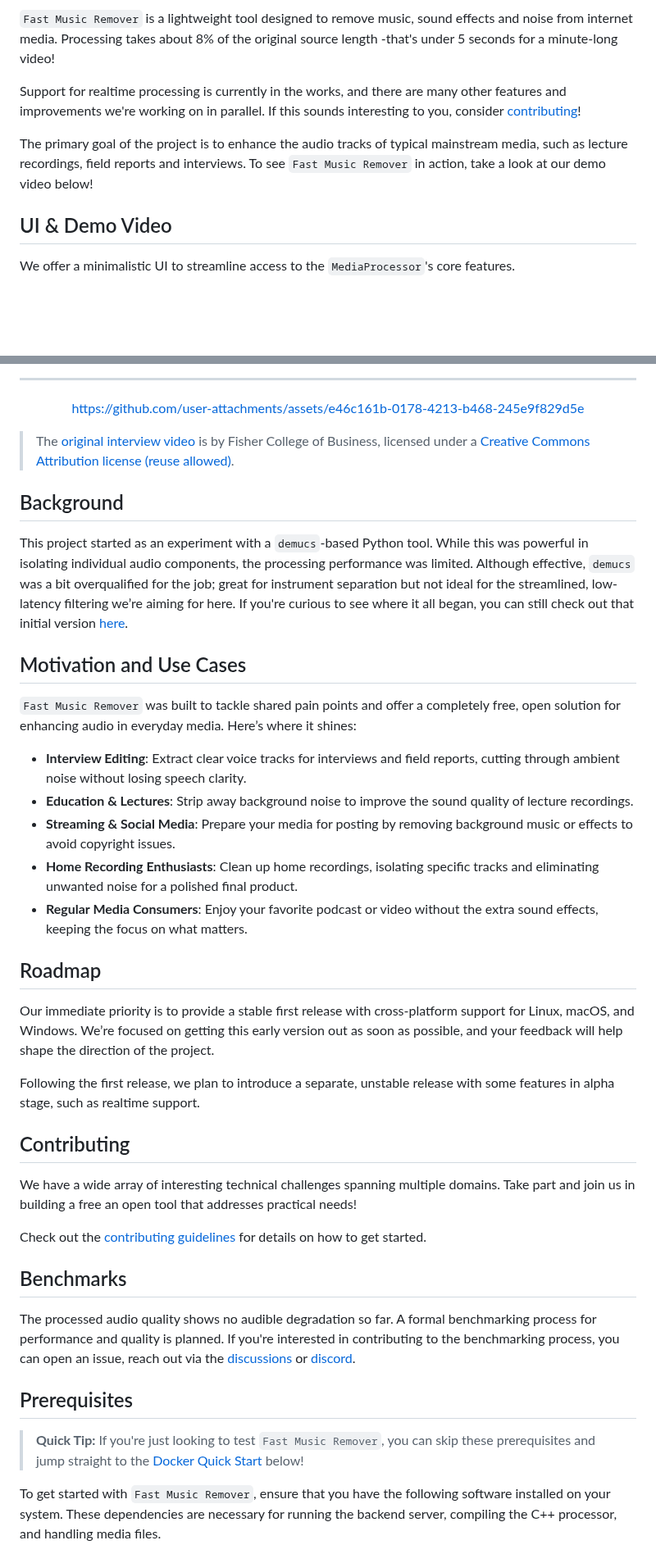
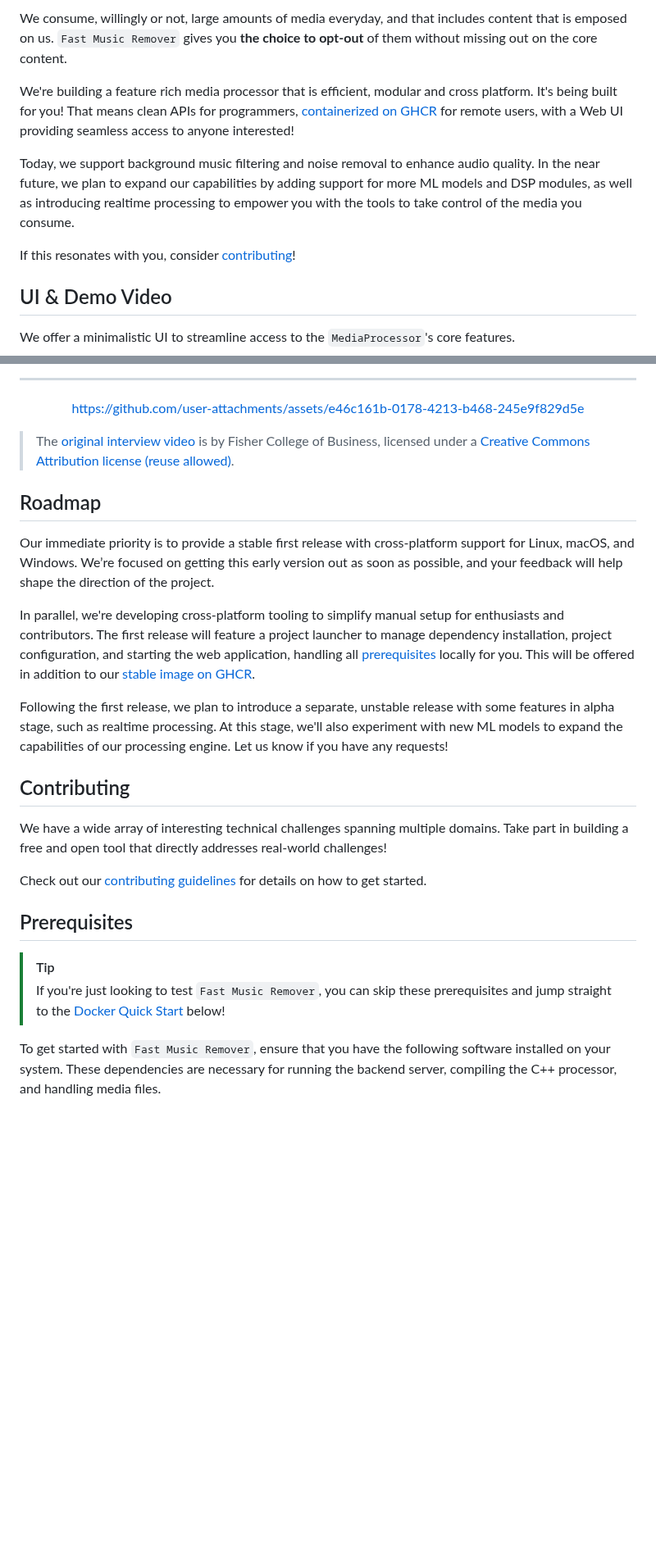
Before and after one commit to omeryusufyagci/fast-music-remover, a Markdown page: README.md, 2 parts joined by grey strips. Shown at 82% size. GitHub-like rendering; blank space fills up the shorter version.

```diff
--- a/README.md
+++ b/README.md
@@ -17,11 +18,13 @@
 
 </div>
 
-`Fast Music Remover` is a lightweight tool designed to remove music, sound effects and noise from internet media. Processing takes about 8% of the original source length -that's under 5 seconds for a minute-long video!
+We consume, willingly or not, large amounts of media everyday, and that includes content that is emposed on us. `Fast Music Remover` gives you **the choice to opt-out** of them without missing out on the core content.
 
-Support for realtime processing is currently in the works, and there are many other features and improvements we're working on in parallel. If this sounds interesting to you, consider [contributing](CONTRIBUTING.md)!
+We're building a feature rich media processor that is efficient, modular and cross platform. It's being built for you! That means clean APIs for programmers, [containerized on GHCR](https://github.com/omeryusufyagci/fast-music-remover/pkgs/container/fast-music-remover) for remote users, with a Web UI providing seamless access to anyone interested!
 
-The primary goal of the project is to enhance the audio tracks of typical mainstream media, such as lecture recordings, field reports and interviews. To see `Fast Music Remover` in action, take a look at our demo video below!
+Today, we support background music filtering and noise removal to enhance audio quality. In the near future, we plan to expand our capabilities by adding support for more ML models and DSP modules, as well as introducing realtime processing to empower you with the tools to take control of the media you consume.
+
+If this resonates with you, consider [contributing](CONTRIBUTING.md)!
 
 ## UI & Demo Video
 
@@ -42,39 +45,24 @@ https://github.com/user-attachments/assets/e46c161b-0178-4213-b468-245e9f829d5e
 > The [original interview video](https://www.youtube.com/watch?v=aujFci9AuXE) is by Fisher College of Business, licensed under a [Creative Commons Attribution license (reuse allowed)](https://support.google.com/youtube/answer/2797468?hl=en).
 
 
-## Background
-
-This project started as an experiment with a `demucs`-based Python tool. While this was powerful in isolating individual audio components, the processing performance was limited. Although effective, `demucs` was a bit overqualified for the job; great for instrument separation but not ideal for the streamlined, low-latency filtering we’re aiming for here. If you're curious to see where it all began, you can still check out that initial version [here](https://github.com/omeryusufyagci/music-remover).
-
-## Motivation and Use Cases
-
-`Fast Music Remover` was built to tackle shared pain points and offer a completely free, open solution for enhancing audio in everyday media. Here’s where it shines:
-
-* **Interview Editing**: Extract clear voice tracks for interviews and field reports, cutting through ambient noise without losing speech clarity.
-* **Education & Lectures**: Strip away background noise to improve the sound quality of lecture recordings.
-* **Streaming & Social Media**: Prepare your media for posting by removing background music or effects to avoid copyright issues.
-* **Home Recording Enthusiasts**: Clean up home recordings, isolating specific tracks and eliminating unwanted noise for a polished final product.
-* **Regular Media Consumers**: Enjoy your favorite podcast or video without the extra sound effects, keeping the focus on what matters.
-
 ## Roadmap
 
 Our immediate priority is to provide a stable first release with cross-platform support for Linux, macOS, and Windows. We’re focused on getting this early version out as soon as possible, and your feedback will help shape the direction of the project.
 
-Following the first release, we plan to introduce a separate, unstable release with some features in alpha stage, such as realtime support.
+In parallel, we're developing cross-platform tooling to simplify manual setup for enthusiasts and contributors. The first release will feature a project launcher to manage dependency installation, project configuration, and starting the web application, handling all [prerequisites](#prerequisites) locally for you. This will be offered in addition to our [stable image on GHCR](#using-the-pre-built-image).
+
+Following the first release, we plan to introduce a separate, unstable release with some features in alpha stage, such as realtime processing. At this stage, we'll also experiment with new ML models to expand the capabilities of our processing engine. Let us know if you have any requests!
 
 ## Contributing
 
-We have a wide array of interesting technical challenges spanning multiple domains. Take part and join us in building a free an open tool that addresses practical needs!
+We have a wide array of interesting technical challenges spanning multiple domains. Take part in building a free and open tool that directly addresses real-world challenges!
 
-Check out the [contributing guidelines](CONTRIBUTING.md) for details on how to get started.
-
-## Benchmarks
-
-The processed audio quality shows no audible degradation so far. A formal benchmarking process for performance and quality is planned. If you're interested in contributing to the benchmarking process, you can open an issue, reach out via the [discussions](https://github.com/omeryusufyagci/fast-music-remover/discussions) or [discord](https://discord.gg/xje3PQTEYp).
+Check out our [contributing guidelines](CONTRIBUTING.md) for details on how to get started.
 
 ## Prerequisites
 
-> **Quick Tip:** If you're just looking to test `Fast Music Remover`, you can skip these prerequisites and jump straight to the [Docker Quick Start](#option-1-quick-start-with-docker) below!
+> [!TIP]
+> If you're just looking to test `Fast Music Remover`, you can skip these prerequisites and jump straight to the [Docker Quick Start](#option-1-quick-start-with-docker) below!
 
 To get started with `Fast Music Remover`, ensure that you have the following software installed on your system. These dependencies are necessary for running the backend server, compiling the C++ processor, and handling media files.
 
```
Also changed, not shown: other parts of README.md (+27 -21 lines).
